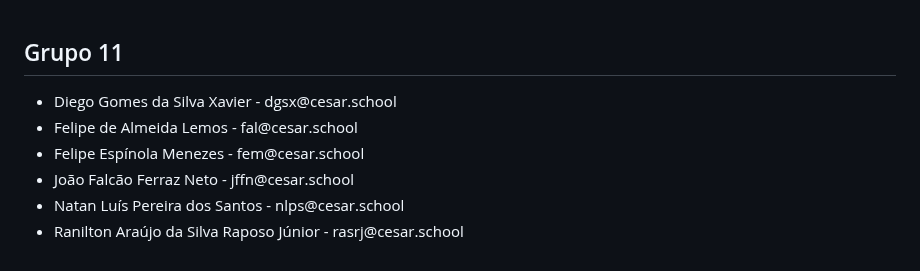
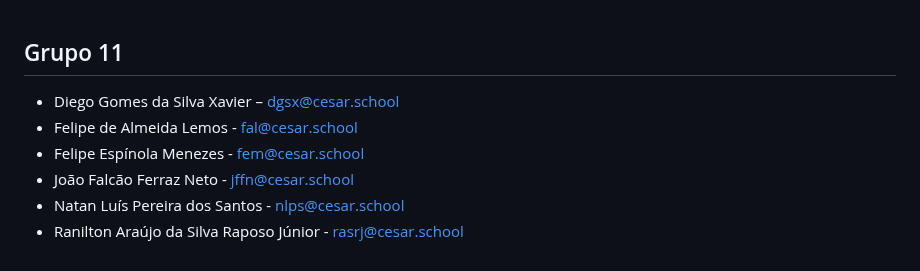
Before and after one commit to Natas081/VETLAB, a Markdown page: README.md, the part around the change. Drawn GitHub-style; folded sections open.

```diff
--- a/README.md
+++ b/README.md
@@ -100,10 +100,10 @@ Com funcionalidades como petshop, controle de histórico dos pets, acompanhament
 
 <h2 id="grupo">Grupo 11</h2>
 <ul>
-    <li>Diego Gomes da Silva Xavier - dgsx@cesar.school</li>
-    <li>Felipe de Almeida Lemos - fal@cesar.school</li>
-    <li>Felipe Espínola Menezes - fem@cesar.school</li>
-    <li>João Falcão Ferraz Neto - jffn@cesar.school</li>
-    <li>Natan Luís Pereira dos Santos - nlps@cesar.school</li>
-    <li>Ranilton Araújo da Silva Raposo Júnior - rasrj@cesar.school</li>
+    <li>Diego Gomes da Silva Xavier – <a href="mailto:dgsx@cesar.school"> dgsx@cesar.school</a></li>
+    <li>Felipe de Almeida Lemos - <a href="mailto:fal@cesar.school"> fal@cesar.school</a></li>
+    <li>Felipe Espínola Menezes - <a href="mailto:fem@cesar.school"> fem@cesar.school</a></li>
+    <li>João Falcão Ferraz Neto - <a href="mailto:jffn@cesar.school"> jffn@cesar.school</a></li>
+    <li>Natan Luís Pereira dos Santos - <a href="mailto:nlps@cesar.school">nlps@cesar.school</a></li>
+    <li>Ranilton Araújo da Silva Raposo Júnior - <a href="mailto:rasrj@cesar.school">rasrj@cesar.school</a></li>
 </ul>
```
